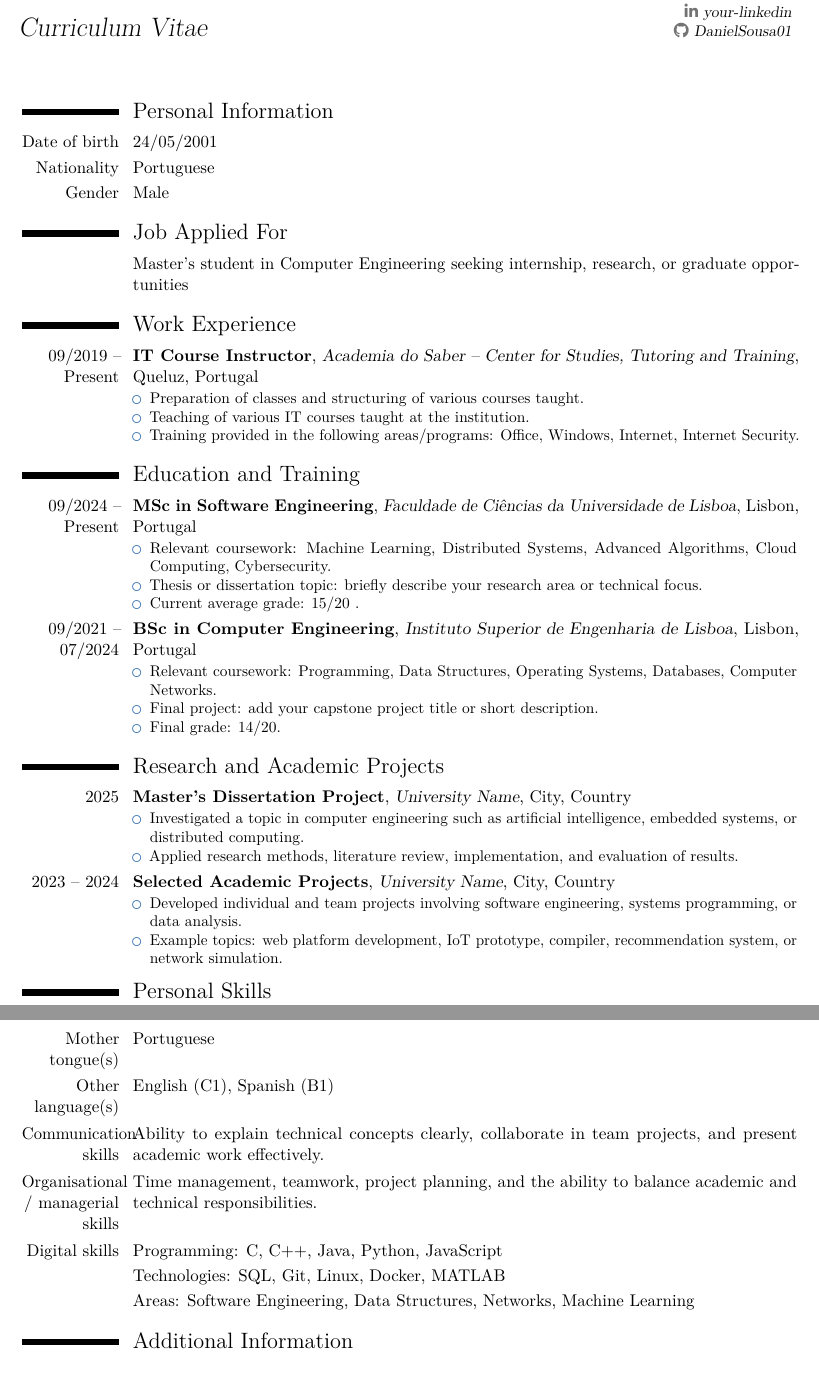
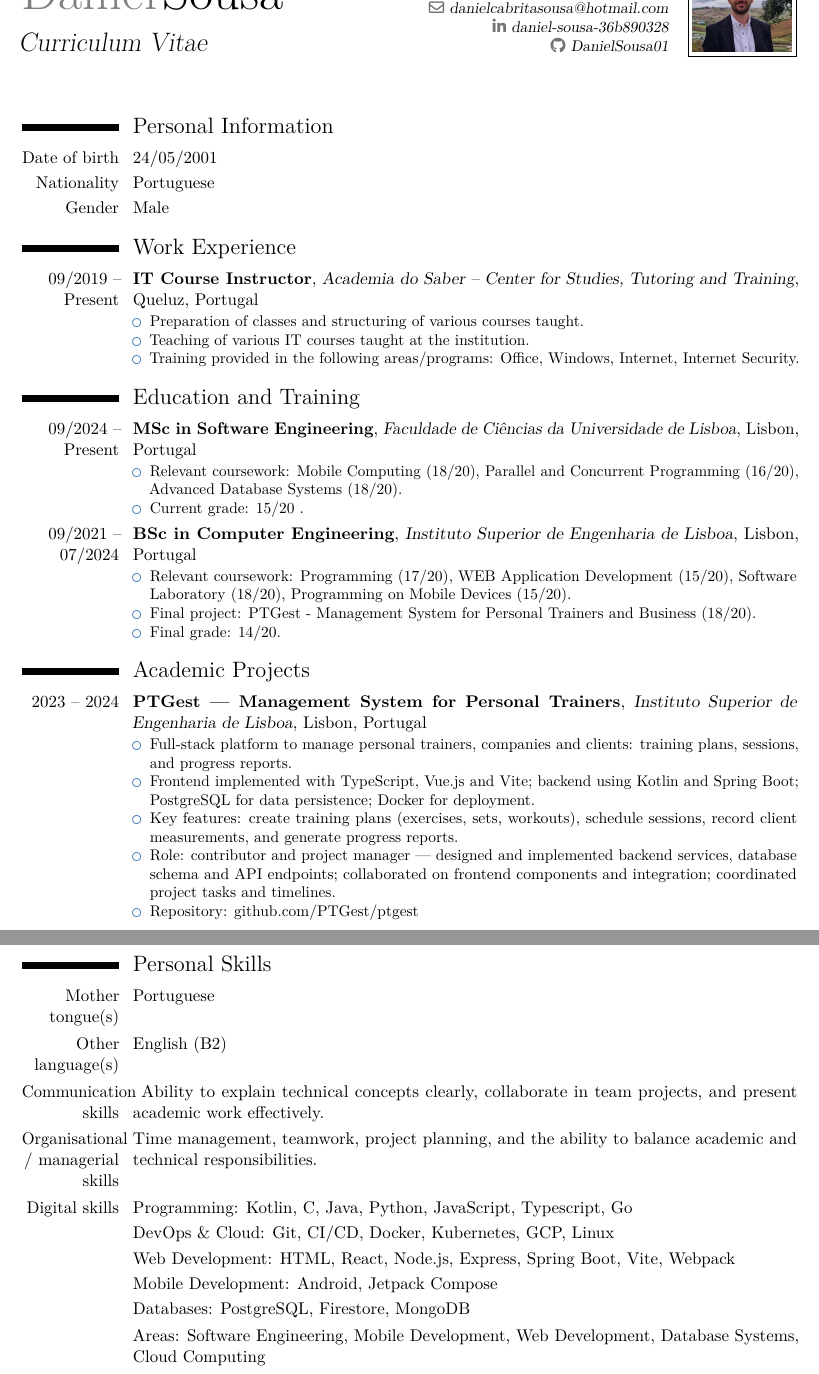
Before and after one commit to DanielSousa01/personal_cv, a LaTeX CV (europass_cv_template.tex): two parts of pages 1 and 2 of 3 before the commit and two parts of pages 1 and 2 of 2 after it, joined at a grey line, cut so that both start at the same text. Compiled offline with pdfLaTeX.

Commit message:
Updated CV

```diff
--- a/europass_cv_template.tex
+++ b/europass_cv_template.tex
@@ -15,17 +15,19 @@
 % Disable font expansion while keeping other microtype features if available
 \PassOptionsToPackage{expansion=false}{microtype}
 \usepackage{microtype}
+% Add clickable links
+\usepackage[hidelinks]{hyperref}
 % Personal data
 \name{Daniel}{Sousa}
 \title{Curriculum Vitae}
-\address{Praceta Raul Rego}{2725-537 Algueirão Mem-Martins, Portugal}{}
+% \address{Praceta Raul Rego}{2725-537 Algueirão Mem-Martins, Portugal}{}
 \phone[mobile]{+351 962 005 244}
 \email{danielcabritasousa@hotmail.com}
-\social[linkedin]{your-linkedin}
+\social[linkedin]{daniel-sousa-36b890328}
 \social[github]{DanielSousa01}
 % \homepage{www.yourwebsite.com}
 % Uncomment the next line if you want to include a profile photo.
-% \photo[64pt][0.4pt]{profile-photo}
+\photo[64pt][0.4pt]{profile-photo}
 
 \begin{document}
 
@@ -36,8 +38,8 @@
 \cvitem{Nationality}{Portuguese}
 \cvitem{Gender}{Male}
 
-\section{Job Applied For}
-\cvitem{}{Master's student in Computer Engineering seeking internship, research, or graduate opportunities}
+% \section{Job Applied For}
+% \cvitem{}{Master's student in Computer Engineering seeking internship, research, or graduate opportunities}
 
 \section{Work Experience}
 \cventry{09/2019 -- Present}{IT Course Instructor}{Academia do Saber – Center for Studies, Tutoring and Training}{Queluz, Portugal}{}{
@@ -50,36 +52,43 @@
 \section{Education and Training}
 \cventry{09/2024 -- Present}{MSc in Software Engineering}{Faculdade de Ciências da Universidade de Lisboa}{Lisbon, Portugal}{}{
 \begin{itemize}
-\item Relevant coursework: Machine Learning, Distributed Systems, Advanced Algorithms, Cloud Computing, Cybersecurity.
-\item Thesis or dissertation topic: briefly describe your research area or technical focus.
-\item Current average grade: 15/20 .
+\item Relevant coursework: Mobile Computing (18/20), Parallel and Concurrent Programming (16/20), Advanced Database Systems (18/20).
+% \item Thesis or dissertation topic: briefly describe your research area or technical focus.
+\item Current grade: 15/20 .
 \end{itemize}}
 \cventry{09/2021 -- 07/2024}{BSc in Computer Engineering}{Instituto Superior de Engenharia de Lisboa}{Lisbon, Portugal}{}{
 \begin{itemize}
-\item Relevant coursework: Programming, Data Structures, Operating Systems, Databases, Computer Networks.
-\item Final project: add your capstone project title or short description.
+\item Relevant coursework: Programming (17/20), WEB Application Development (15/20), Software Laboratory (18/20), Programming on Mobile Devices (15/20).
+\item Final project: PTGest - Management System for Personal Trainers and Business (18/20).
 \item Final grade: 14/20.
 \end{itemize}}
 
-\section{Research and Academic Projects}
-\cventry{2025}{Master's Dissertation Project}{University Name}{City, Country}{}{
+\section{Academic Projects}
+% \cventry{2025}{Master's Dissertation Project}{University Name}{City, Country}{}{
+% \begin{itemize}
+% \item Investigated a topic in computer engineering such as artificial intelligence, embedded systems, or distributed computing.
+% \item Applied research methods, literature review, implementation, and evaluation of results.
+% \end{itemize}}
+\cventry{2023 -- 2024}{PTGest — Management System for Personal Trainers}{Instituto Superior de Engenharia de Lisboa}{Lisbon, Portugal}{}{
 \begin{itemize}
-\item Investigated a topic in computer engineering such as artificial intelligence, embedded systems, or distributed computing.
-\item Applied research methods, literature review, implementation, and evaluation of results.
+\item Full‑stack platform to manage personal trainers, companies and clients: training plans, sessions, and progress reports.
+\item Frontend implemented with TypeScript, Vue.js and Vite; backend using Kotlin and Spring Boot; PostgreSQL for data persistence; Docker for deployment.
+\item Key features: create training plans (exercises, sets, workouts), schedule sessions, record client measurements, and generate progress reports.
+\item Role: contributor and project manager — designed and implemented backend services, database schema and API endpoints; collaborated on frontend components and integration; coordinated project tasks and timelines.
+\item Repository: \href{https://github.com/PTGest/ptgest}{github.com/PTGest/ptgest}
 \end{itemize}}
-\cventry{2023 -- 2024}{Selected Academic Projects}{University Name}{City, Country}{}{
-\begin{itemize}
-\item Developed individual and team projects involving software engineering, systems programming, or data analysis.
-\item Example topics: web platform development, IoT prototype, compiler, recommendation system, or network simulation.
-\end{itemize}}
+
+\newpage
 
 \section{Personal Skills}
 \cvitem{Mother tongue(s)}{Portuguese}
-\cvitem{Other language(s)}{English (C1), Spanish (B1)}
-\cvitem{Communication skills}{Ability to explain technical concepts clearly, collaborate in team projects, and present academic work effectively.}
+\cvitem{Other language(s)}{English (B2)}
+\cvitem{Communication skills}{\hspace{0.5em}Ability to explain technical concepts clearly, collaborate in team projects, and present academic work effectively.}
 \cvitem{Organisational / managerial skills}{Time management, teamwork, project planning, and the ability to balance academic and technical responsibilities.}
-\cvitem{Digital skills}{Programming: C, C{+}{+}, Java, Python, JavaScript}
-\cvitem{}{Technologies: SQL, Git, Linux, Docker, MATLAB}
-\cvitem{}{Areas: Software Engineering, Data Structures, Networks, Machine Learning}
+\cvitem{Digital skills}{Programming: Kotlin, C, Java, Python, JavaScript, Typescript, Go}
+\cvitem{}{DevOps \& Cloud: Git, CI/CD, Docker, Kubernetes, GCP, Linux}
+\cvitem{}{Web Development: HTML, React, Node.js, Express, Spring Boot, Vite, Webpack}
+\cvitem{}{Mobile Development: Android, Jetpack Compose}
+\cvitem{}{Databases: PostgreSQL, Firestore, MongoDB}
+\cvitem{}{Areas: Software Engineering, Mobile Development, Web Development, Database Systems, Cloud Computing}
 
-\section{Additional Information}
```
Also changed, not shown: europass_cv_template.pdf, image.png (added), profile-photo.jpeg (added), europass_cv_template.tex (11 more changed lines).
